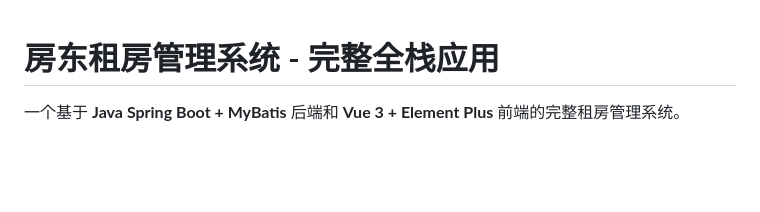
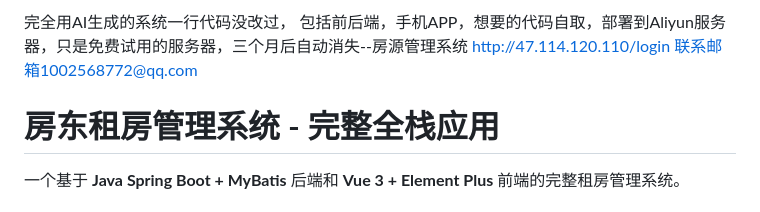
Before and after one commit to xingfengsuiyu/Aliyun-, a Markdown page: README.md, the part around the change. GitHub-like rendering; blank space fills up the shorter version.

```diff
--- a/README.md
+++ b/README.md
@@ -1,3 +1,5 @@
+完全用AI生成的系统一行代码没改过， 包括前后端，手机APP，想要的代码自取，部署到Aliyun服务器，只是免费试用的服务器，三个月后自动消失--房源管理系统 http://47.114.120.110/login 联系邮箱1002568772@qq.com
+
 # 房东租房管理系统 - 完整全栈应用
 
 一个基于 **Java Spring Boot + MyBatis** 后端和 **Vue 3 + Element Plus** 前端的完整租房管理系统。
```
